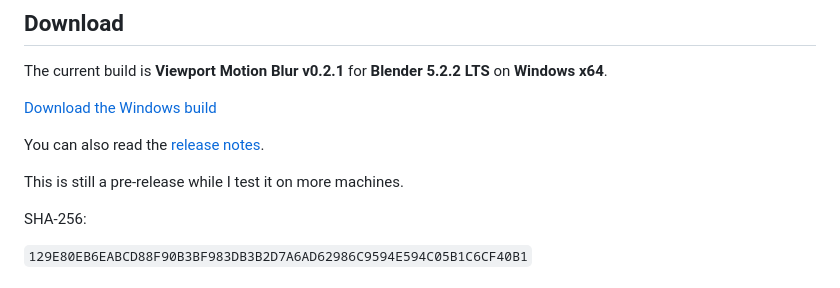
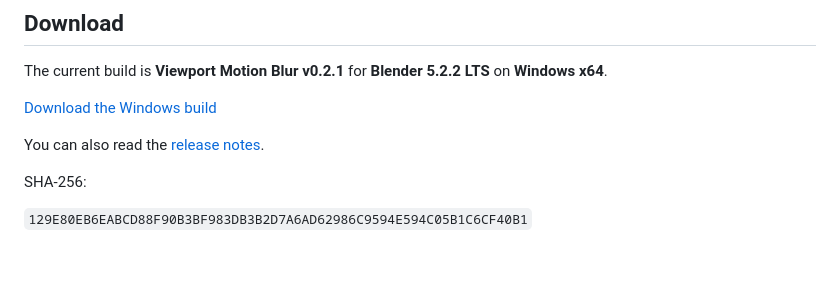
Before and after one commit to BramGunst/cycles-after-hours, a Markdown page: README.md, the part around the change. GitHub-like rendering; blank space fills up the shorter version.

Commit message:
Prepare v0.2.1 for release

```diff
--- a/README.md
+++ b/README.md
@@ -23,8 +23,6 @@ The current build is **Viewport Motion Blur v0.2.1** for **Blender 5.2.2 LTS** o
 [Download the Windows build](https://github.com/BramGunst/cycles-after-hours/releases/download/viewport-motion-blur-v0.2.1/Cycles-After-Hours_Blender-5.2.2_Viewport-Motion-Blur-v0.2.1-Windows-x64.zip)
 
 You can also read the [release notes](https://github.com/BramGunst/cycles-after-hours/releases/tag/viewport-motion-blur-v0.2.1).
-
-This is still a pre-release while I test it on more machines.
 
 SHA-256:
 
```
Also changed, not shown: SOURCE.md (+1 -1 lines).
